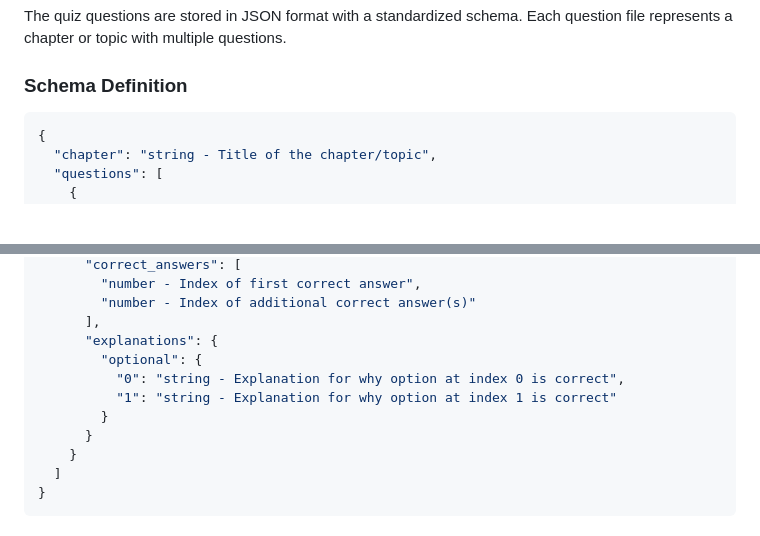
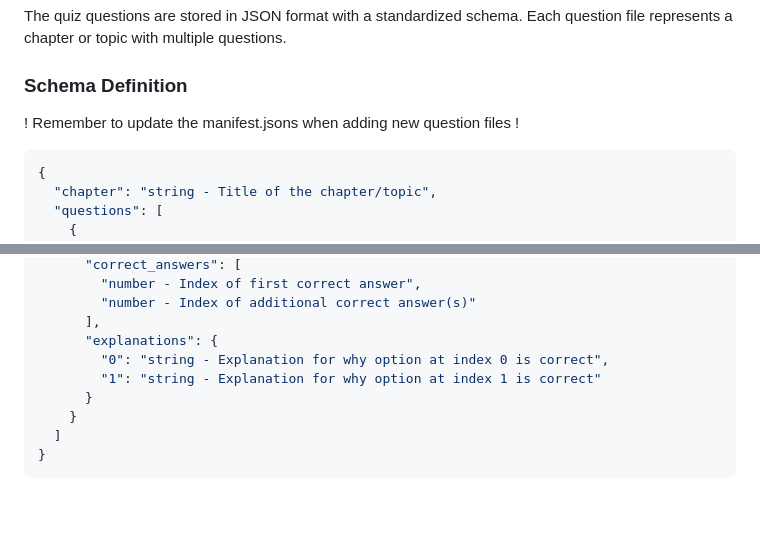
Before and after one commit to Thrawn10/Quizz-Engine, a Markdown page: README.md, 2 parts joined by grey strips. Rendered like a GitHub page; blank space fills up the shorter version.

````diff
--- a/README.md
+++ b/README.md
@@ -19,6 +19,8 @@ The quiz questions are stored in JSON format with a standardized schema. Each qu
 
 ### Schema Definition
 
+! Remember to update the manifest.jsons when adding new question files !
+
 ```json
 {
   "chapter": "string - Title of the chapter/topic",
@@ -37,10 +39,8 @@ The quiz questions are stored in JSON format with a standardized schema. Each qu
         "number - Index of additional correct answer(s)"
       ],
       "explanations": {
-        "optional": {
-          "0": "string - Explanation for why option at index 0 is correct",
-          "1": "string - Explanation for why option at index 1 is correct"
-        }
+        "0": "string - Explanation for why option at index 0 is correct",
+        "1": "string - Explanation for why option at index 1 is correct"
       }
     }
   ]
````
Also changed, not shown: other parts of README.md (+35 -2 lines).
